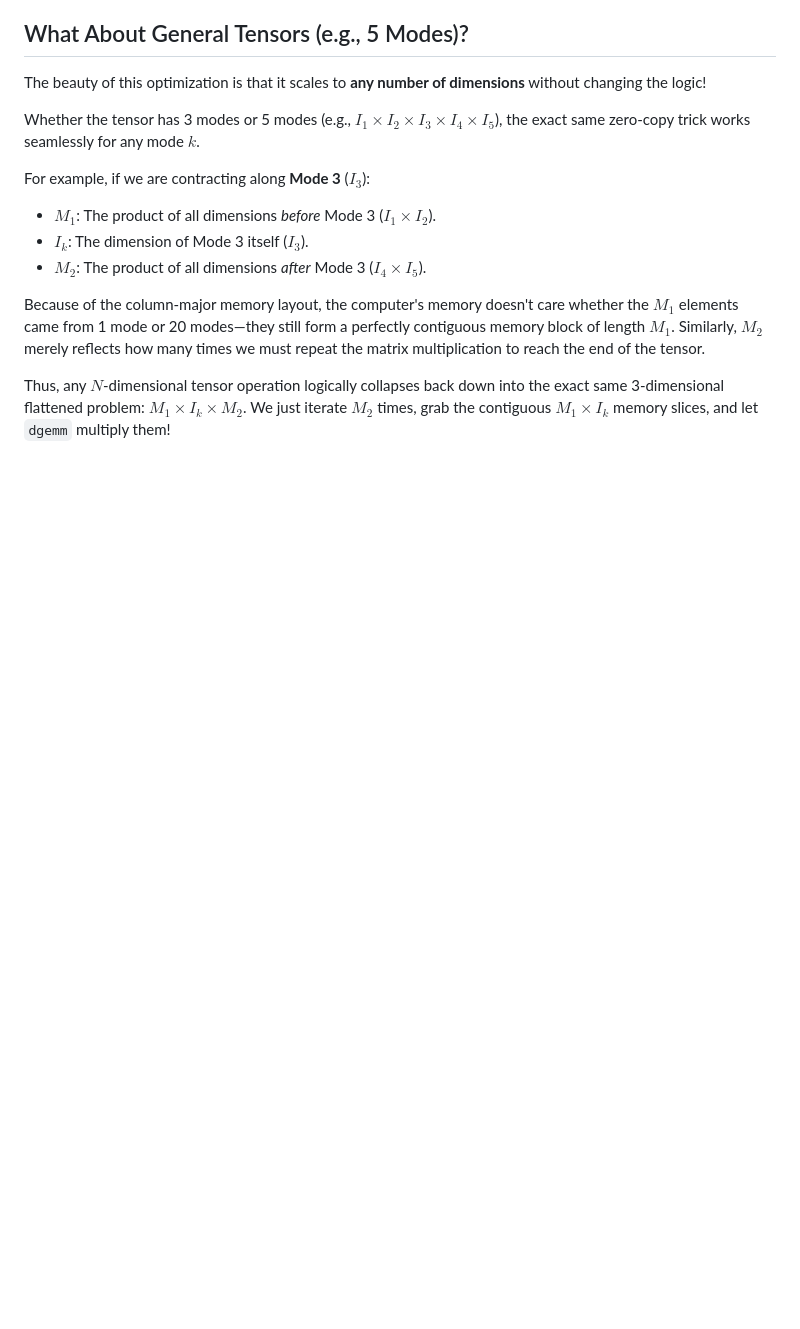
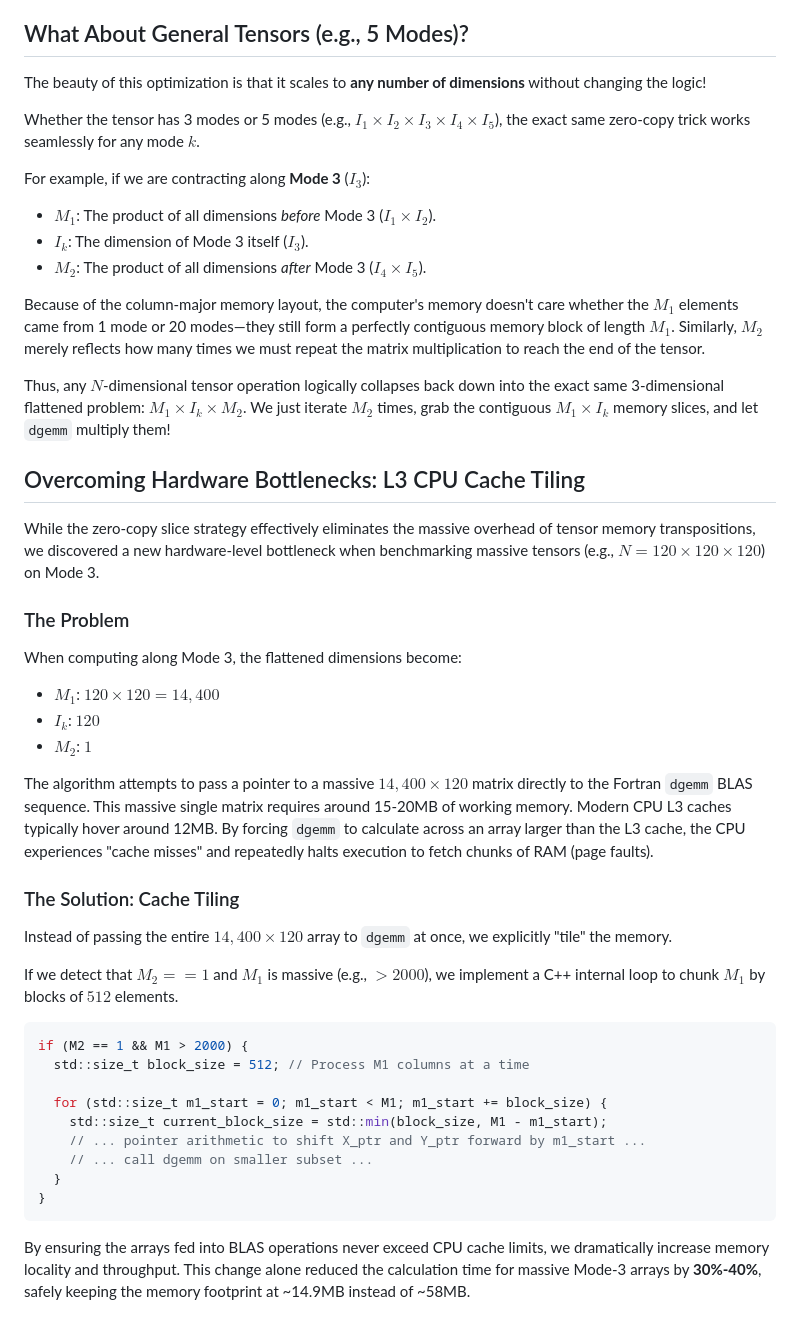
Before and after one commit to dayusun/tensory, a Markdown page: doc/lesson.md, the part around the change. GitHub-like rendering; blank space fills up the shorter version.

Commit message:
docs: update lesson.md with L3 CPU Cache Architecture Tiling details

````diff
--- a/doc/lesson.md
+++ b/doc/lesson.md
@@ -68,3 +68,37 @@ For example, if we are contracting along **Mode 3** ($I_3$):
 Because of the column-major memory layout, the computer's memory doesn't care whether the $M_1$ elements came from 1 mode or 20 modes—they still form a perfectly contiguous memory block of length $M_1$. Similarly, $M_2$ merely reflects how many times we must repeat the matrix multiplication to reach the end of the tensor.
 
 Thus, any $N$-dimensional tensor operation logically collapses back down into the exact same 3-dimensional flattened problem: $M_1 \times I_k \times M_2$. We just iterate $M_2$ times, grab the contiguous $M_1 \times I_k$ memory slices, and let `dgemm` multiply them!
+
+## Overcoming Hardware Bottlenecks: L3 CPU Cache Tiling
+
+While the zero-copy slice strategy effectively eliminates the massive overhead of tensor memory transpositions, we discovered a new hardware-level bottleneck when benchmarking massive tensors (e.g., $N = 120 \times 120 \times 120$) on Mode 3.
+
+### The Problem
+
+When computing along Mode 3, the flattened dimensions become:
+
+- **$M_1$**: $120 \times 120 = 14,400$
+- **$I_k$**: $120$
+- **$M_2$**: $1$
+
+The algorithm attempts to pass a pointer to a massive $14,400 \times 120$ matrix directly to the Fortran `dgemm` BLAS sequence. This massive single matrix requires around 15-20MB of working memory. Modern CPU L3 caches typically hover around 12MB. By forcing `dgemm` to calculate across an array larger than the L3 cache, the CPU experiences "cache misses" and repeatedly halts execution to fetch chunks of RAM (page faults).
+
+### The Solution: Cache Tiling
+
+Instead of passing the entire $14,400 \times 120$ array to `dgemm` at once, we explicitly "tile" the memory.
+
+If we detect that $M_2 == 1$ and $M_1$ is massive (e.g., $> 2000$), we implement a C++ internal loop to chunk $M_1$ by blocks of $512$ elements.
+
+```cpp
+if (M2 == 1 && M1 > 2000) {
+  std::size_t block_size = 512; // Process M1 columns at a time
+
+  for (std::size_t m1_start = 0; m1_start < M1; m1_start += block_size) {
+    std::size_t current_block_size = std::min(block_size, M1 - m1_start);
+    // ... pointer arithmetic to shift X_ptr and Y_ptr forward by m1_start ...
+    // ... call dgemm on smaller subset ...
+  }
+}
+```
+
+By ensuring the arrays fed into BLAS operations never exceed CPU cache limits, we dramatically increase memory locality and throughput. This change alone reduced the calculation time for massive Mode-3 arrays by **30%-40%**, safely keeping the memory footprint at ~14.9MB instead of ~58MB.
````
